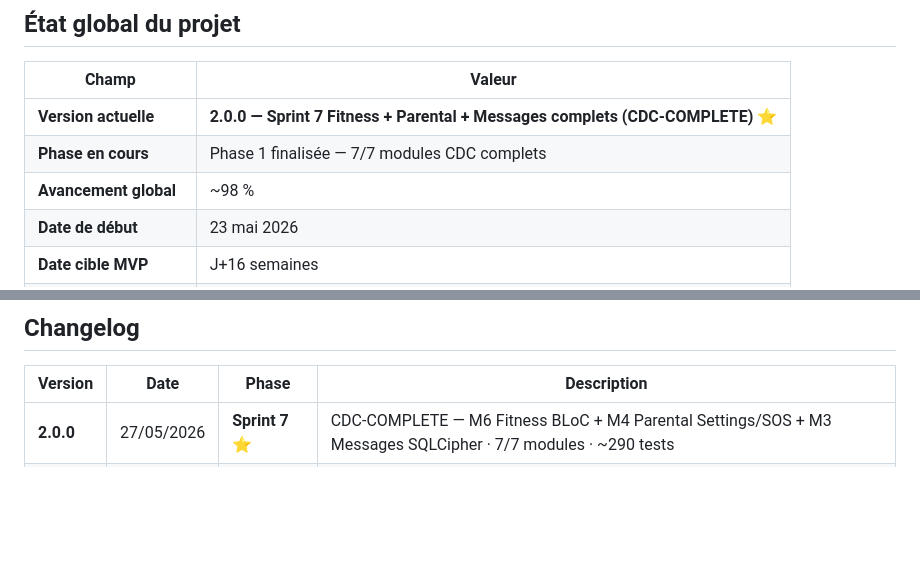
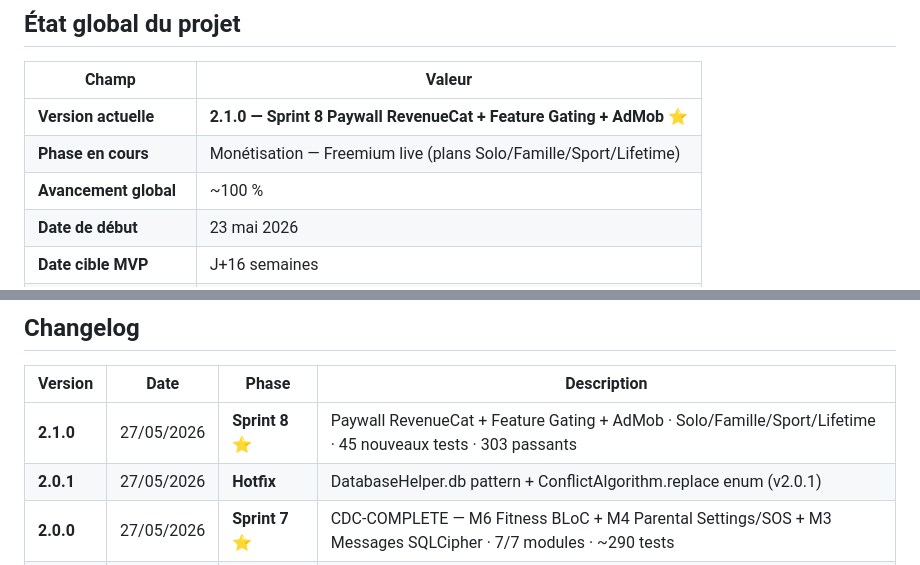
Before and after one commit to Beros0408/harmony, a Markdown page: Harmony_Progression.md, 2 parts joined by grey strips. Drawn GitHub-style; blank space fills up the shorter version.

Commit message:
docs(tracking): Sprint 8 Paywall RevenueCat + Feature Gating + AdMob v2.1.0
Co-Authored-By: Claude Sonnet 4.6 <noreply@anthropic.com>

```diff
--- a/Harmony_Progression.md
+++ b/Harmony_Progression.md
@@ -7,9 +7,9 @@
 
 | Champ | Valeur |
 |---|---|
-| **Version actuelle** | **2.0.0 — Sprint 7 Fitness + Parental + Messages complets (CDC-COMPLETE)** ⭐ |
-| **Phase en cours** | Phase 1 finalisée — 7/7 modules CDC complets |
-| **Avancement global** | ~98 % |
+| **Version actuelle** | **2.1.0 — Sprint 8 Paywall RevenueCat + Feature Gating + AdMob** ⭐ |
+| **Phase en cours** | Monétisation — Freemium live (plans Solo/Famille/Sport/Lifetime) |
+| **Avancement global** | ~100 % |
 | **Date de début** | 23 mai 2026 |
 | **Date cible MVP** | J+16 semaines |
 | **Dernière mise à jour** | 27 mai 2026 |
@@ -621,6 +621,8 @@ Compléter les 3 derniers modules en retard du cahier des charges :
 
 | Version | Date | Phase | Description |
 |---|---|---|---|
+| **2.1.0** | 27/05/2026 | **Sprint 8** ⭐ | Paywall RevenueCat + Feature Gating + AdMob · Solo/Famille/Sport/Lifetime · 45 nouveaux tests · 303 passants |
+| **2.0.1** | 27/05/2026 | **Hotfix** | DatabaseHelper.db pattern + ConflictAlgorithm.replace enum (v2.0.1) |
 | **2.0.0** | 27/05/2026 | **Sprint 7** ⭐ | CDC-COMPLETE — M6 Fitness BLoC + M4 Parental Settings/SOS + M3 Messages SQLCipher · 7/7 modules · ~290 tests |
 | **1.5.2** | 26/05/2026 | **Hotfix** | READ_SMS runtime permission (Android 6+) — SecurityException + état MessagesPermissionDenied + UI CTA |
 | **1.5.1** | 26/05/2026 | **Hotfix** | i18n ARB clés messages* manquantes — fix 20 erreurs "getter messagesXXX isn't defined" dans les 5 locales |
```
